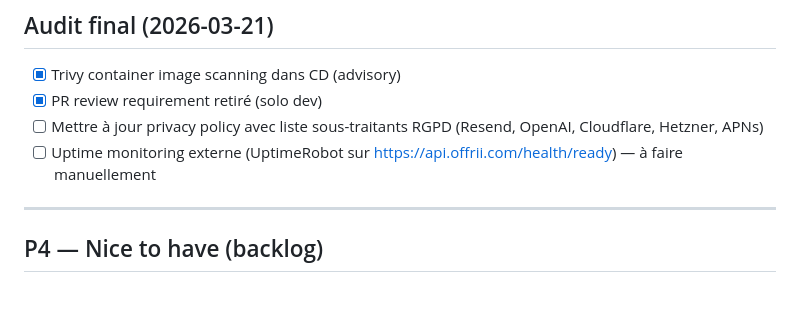
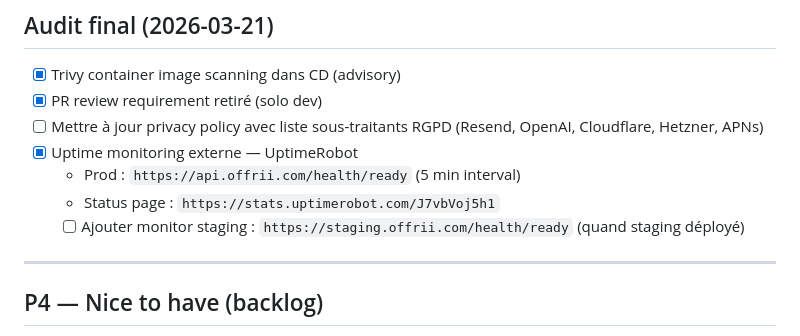
Before and after one commit to yassine-el-gherrabi/Offrii, a Markdown page: claudedocs/prod-checklist.md, the part around the change. Rendered like a GitHub page; blank space fills up the shorter version.

Commit message:
docs: add UptimeRobot status page URL to checklist

```diff
--- a/claudedocs/prod-checklist.md
+++ b/claudedocs/prod-checklist.md
@@ -181,7 +181,10 @@
 - [x] Trivy container image scanning dans CD (advisory)
 - [x] PR review requirement retiré (solo dev)
 - [ ] Mettre à jour privacy policy avec liste sous-traitants RGPD (Resend, OpenAI, Cloudflare, Hetzner, APNs)
-- [ ] Uptime monitoring externe (UptimeRobot sur https://api.offrii.com/health/ready) — à faire manuellement
+- [x] Uptime monitoring externe — UptimeRobot
+  - Prod : `https://api.offrii.com/health/ready` (5 min interval)
+  - Status page : `https://stats.uptimerobot.com/J7vbVoj5h1`
+  - [ ] Ajouter monitor staging : `https://staging.offrii.com/health/ready` (quand staging déployé)
 
 ---
 
```
